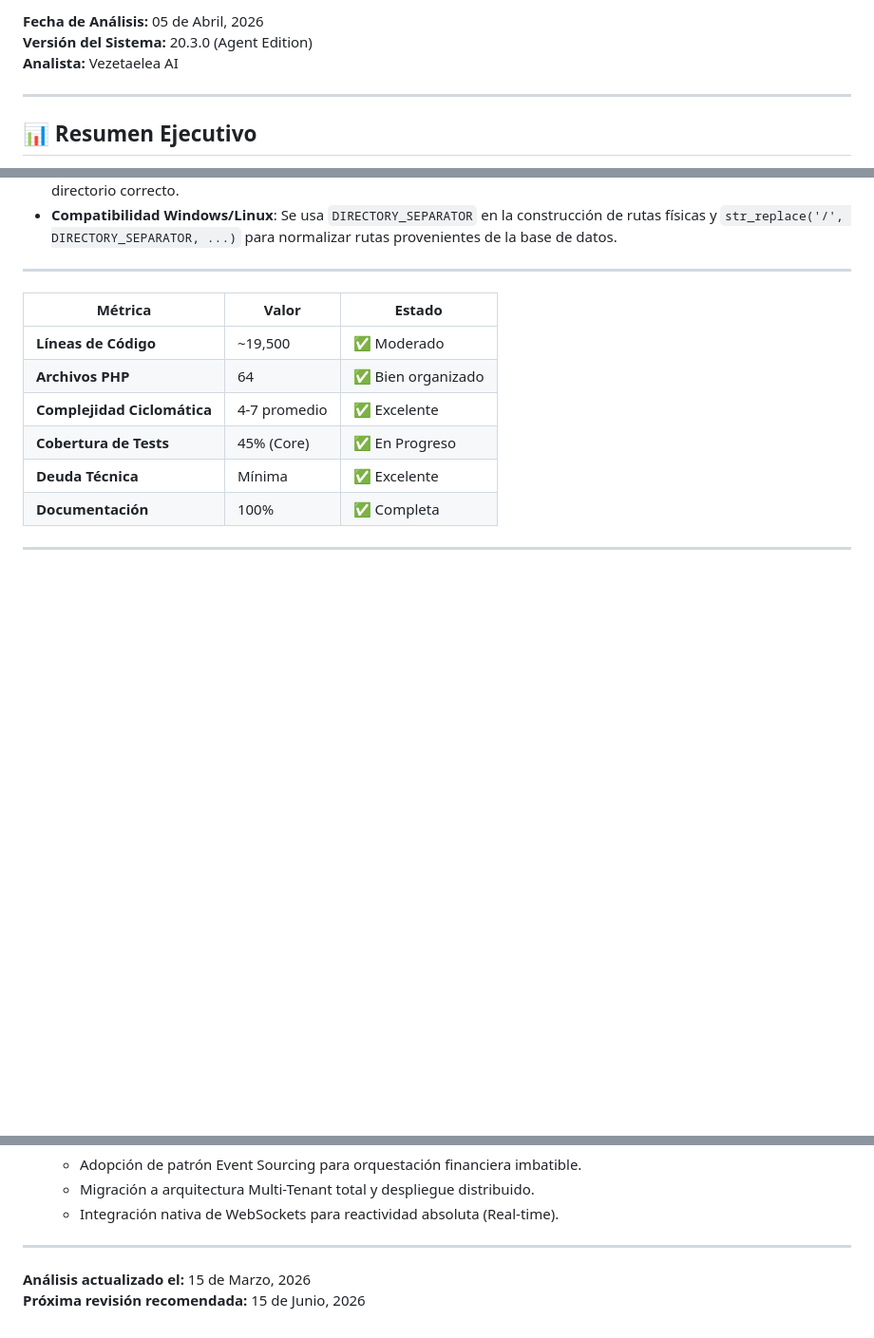
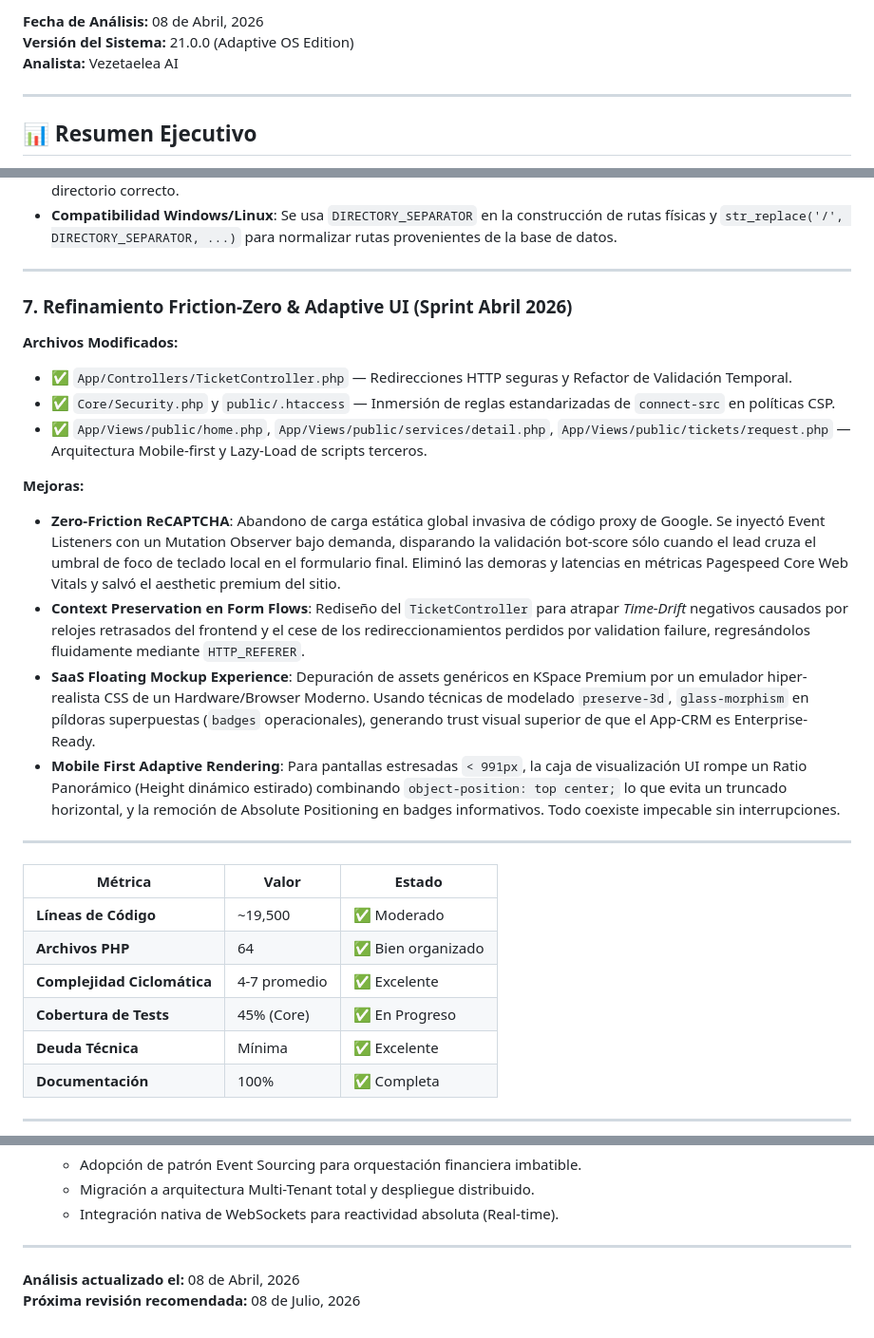
Before and after one commit to VeZetaeLeA/app-crm, a Markdown page: docs/CODE_ANALYSIS.md, 3 parts joined by grey strips. Shown at 95% size. Drawn GitHub-style; blank space fills up the shorter version.

Commit message:
Docs: log Adaptive UI/UX evolutions, Time-Drift fixes, and Contextual ReCAPTCHA behavior

```diff
--- a/docs/CODE_ANALYSIS.md
+++ b/docs/CODE_ANALYSIS.md
@@ -1,5 +1,5 @@
-**Fecha de Análisis:** 05 de Abril, 2026
-**Versión del Sistema:** 20.3.0 (Agent Edition)
+**Fecha de Análisis:** 08 de Abril, 2026
+**Versión del Sistema:** 21.0.0 (Adaptive OS Edition)
 **Analista:** Vezetaelea AI
 
 ---
@@ -558,6 +558,21 @@ if ($validator->fails()) {
 
 ---
 
+### 7. Refinamiento Friction-Zero & Adaptive UI (Sprint Abril 2026)
+
+**Archivos Modificados:**
+- ✅ `App/Controllers/TicketController.php` — Redirecciones HTTP seguras y Refactor de Validación Temporal.
+- ✅ `Core/Security.php` y `public/.htaccess` — Inmersión de reglas estandarizadas de `connect-src` en políticas CSP.
+- ✅ `App/Views/public/home.php`, `App/Views/public/services/detail.php`, `App/Views/public/tickets/request.php` — Arquitectura Mobile-first y Lazy-Load de scripts terceros.
+
+**Mejoras:**
+- **Zero-Friction ReCAPTCHA**: Abandono de carga estática global invasiva de código proxy de Google. Se inyectó Event Listeners con un Mutation Observer bajo demanda, disparando la validación bot-score sólo cuando el lead cruza el umbral de foco de teclado local en el formulario final. Eliminó las demoras y latencias en métricas Pagespeed Core Web Vitals y salvó el aesthetic premium del sitio.
+- **Context Preservation en Form Flows**: Rediseño del `TicketController` para atrapar *Time-Drift* negativos causados por relojes retrasados del frontend y el cese de los redireccionamientos perdidos por validation failure, regresándolos fluidamente mediante `HTTP_REFERER`.
+- **SaaS Floating Mockup Experience**: Depuración de assets genéricos en KSpace Premium por un emulador hiper-realista CSS de un Hardware/Browser Moderno. Usando técnicas de modelado `preserve-3d`, `glass-morphism` en píldoras superpuestas (`badges` operacionales), generando trust visual superior de que el App-CRM es Enterprise-Ready.
+- **Mobile First Adaptive Rendering**: Para pantallas estresadas `< 991px`, la caja de visualización UI rompe un Ratio Panorámico (Height dinámico estirado) combinando `object-position: top center;` lo que evita un truncado horizontal, y la remoción de Absolute Positioning en badges informativos. Todo coexiste impecable sin interrupciones.
+
+---
+
 
 | Métrica | Valor | Estado |
 |---------|-------|--------|
@@ -625,5 +640,5 @@ if ($validator->fails()) {
 
 ---
 
-**Análisis actualizado el:** 15 de Marzo, 2026
-**Próxima revisión recomendada:** 15 de Junio, 2026
+**Análisis actualizado el:** 08 de Abril, 2026
+**Próxima revisión recomendada:** 08 de Julio, 2026
```
Also changed, not shown: docs/SECURITY.md (+13 -6 lines).
